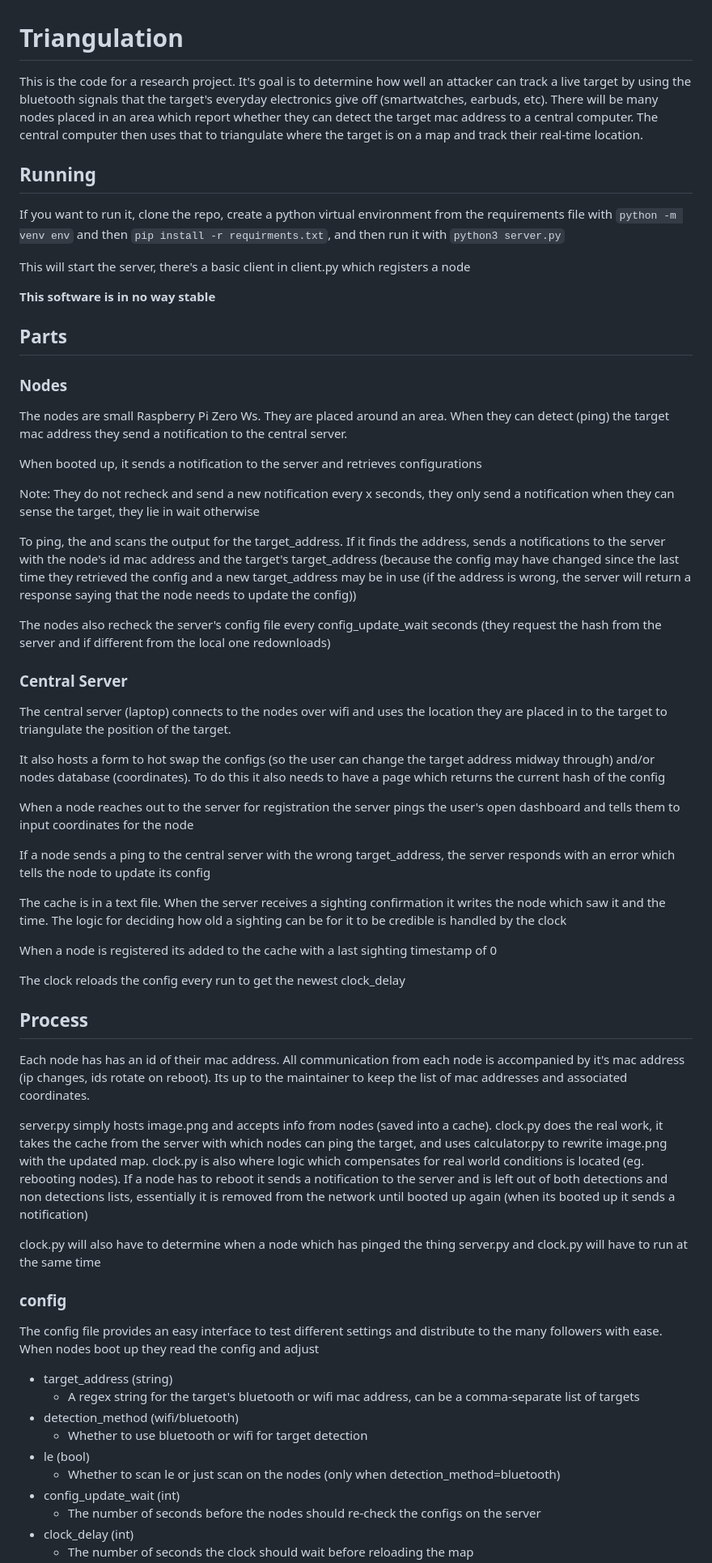
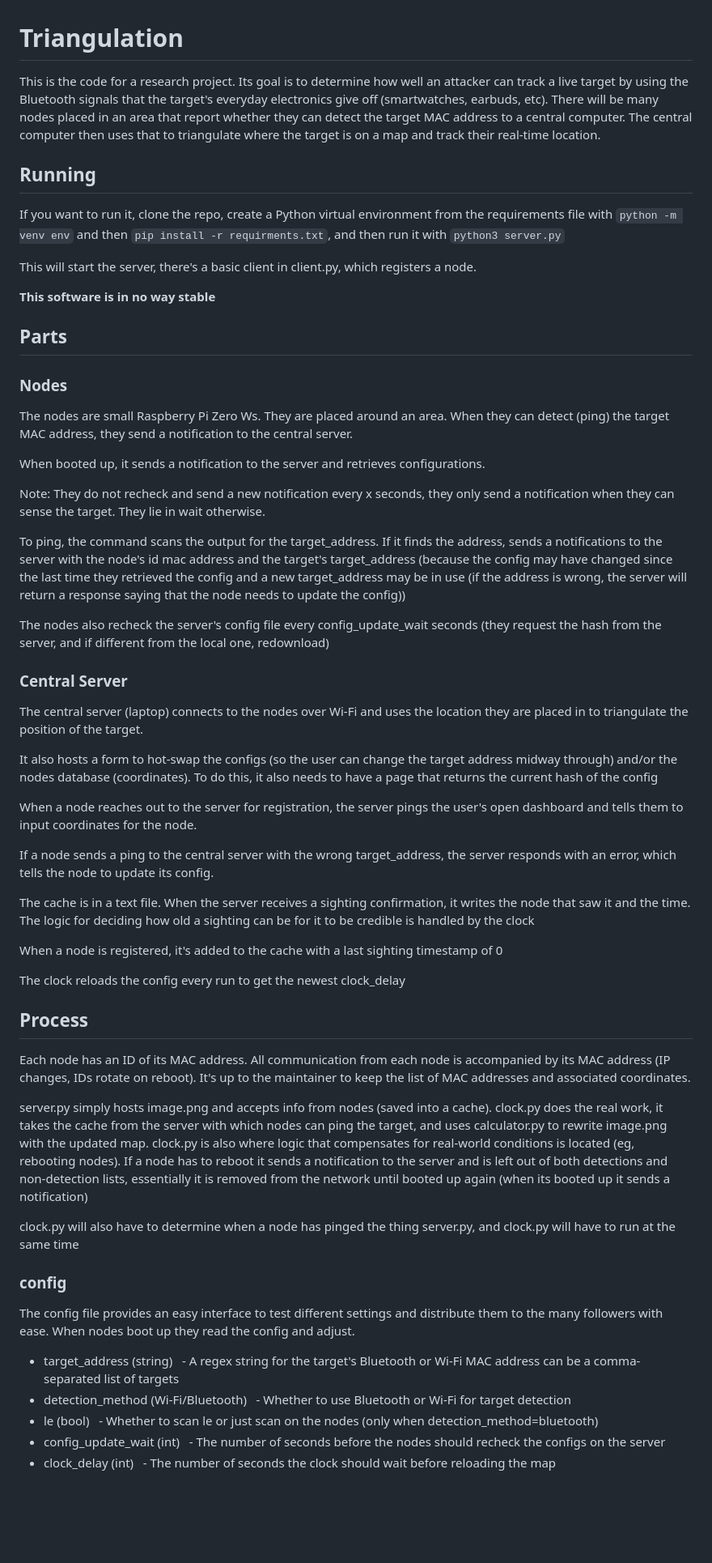
Before and after one commit to snaapsh0t12/TriangulationNet, a Markdown page: readme.md, the part around one of its changes. Shown at 81% size. GitHub-like rendering; blank space fills up the shorter version.

Commit message:
Fix typos and improve clarity in README.md

```diff
--- a/readme.md
+++ b/readme.md
@@ -1,12 +1,12 @@
 # Triangulation
 
-This is the code for a research project. It's goal is to determine how well an attacker can track a live target by using the bluetooth signals that the target's everyday electronics give off (smartwatches, earbuds, etc). There will be many nodes placed in an area which report whether they can detect the target mac address to a central computer. The central computer then uses that to triangulate where the target is on a map and track their real-time location.
+This is the code for a research project. Its goal is to determine how well an attacker can track a live target by using the Bluetooth signals that the target's everyday electronics give off (smartwatches, earbuds, etc). There will be many nodes placed in an area that report whether they can detect the target MAC address to a central computer. The central computer then uses that to triangulate where the target is on a map and track their real-time location.
 
 ## Running
 
-If you want to run it, clone the repo, create a python virtual environment from the requirements file with `python -m venv env` and then `pip install -r requirments.txt`, and then run it with `python3 server.py`
+If you want to run it, clone the repo, create a Python virtual environment from the requirements file with `python -m venv env` and then `pip install -r requirments.txt`, and then run it with `python3 server.py`
 
-This will start the server, there's a basic client in client.py which registers a node
+This will start the server, there's a basic client in client.py, which registers a node.
 
 **This software is in no way stable**
 
@@ -14,53 +14,53 @@ This will start the server, there's a basic client in client.py which registers
 
 ### Nodes
 
-The nodes are small Raspberry Pi Zero Ws. They are placed around an area. When they can detect (ping) the target mac address they send a notification to the central server.
+The nodes are small Raspberry Pi Zero Ws. They are placed around an area. When they can detect (ping) the target MAC address, they send a notification to the central server.
 
-When booted up, it sends a notification to the server and retrieves configurations
+When booted up, it sends a notification to the server and retrieves configurations.
 
-Note: They do not recheck and send a new notification every x seconds, they only send a notification when they can sense the target, they lie in wait otherwise
+Note: They do not recheck and send a new notification every x seconds, they only send a notification when they can sense the target. They lie in wait otherwise.
 
-To ping, the and scans the output for the target_address. If it finds the address, sends a notifications to the server with the node's id mac address and the target's target_address (because the config may have changed since the last time they retrieved the config and a new target_address may be in use (if the address is wrong, the server will return a response saying that the node needs to update the config))
+To ping, the command scans the output for the target_address. If it finds the address, sends a notifications to the server with the node's id mac address and the target's target_address (because the config may have changed since the last time they retrieved the config and a new target_address may be in use (if the address is wrong, the server will return a response saying that the node needs to update the config))
 
-The nodes also recheck the server's config file every config_update_wait seconds (they request the hash from the server and if different from the local one redownloads)
+The nodes also recheck the server's config file every config_update_wait seconds (they request the hash from the server, and if different from the local one, redownload)
 
 ### Central Server
 
-The central server (laptop) connects to the nodes over wifi and uses the location they are placed in to the target to triangulate the position of the target.
+The central server (laptop) connects to the nodes over Wi-Fi and uses the location they are placed in to triangulate the position of the target.
 
-It also hosts a form to hot swap the configs (so the user can change the target address midway through) and/or nodes database (coordinates). To do this it also needs to have a page which returns the current hash of the config
+It also hosts a form to hot-swap the configs (so the user can change the target address midway through) and/or the nodes database (coordinates). To do this, it also needs to have a page that returns the current hash of the config
 
-When a node reaches out to the server for registration the server pings the user's open dashboard and tells them to input coordinates for the node
+When a node reaches out to the server for registration, the server pings the user's open dashboard and tells them to input coordinates for the node.
 
-If a node sends a ping to the central server with the wrong target_address, the server responds with an error which tells the node to update its config
+If a node sends a ping to the central server with the wrong target_address, the server responds with an error, which tells the node to update its config.
 
-The cache is in a text file. When the server receives a sighting confirmation it writes the node which saw it and the time. The logic for deciding how old a sighting can be for it to be credible is handled by the clock
+The cache is in a text file. When the server receives a sighting confirmation, it writes the node that saw it and the time. The logic for deciding how old a sighting can be for it to be credible is handled by the clock
 
-When a node is registered its added to the cache with a last sighting timestamp of 0
+When a node is registered, it's added to the cache with a last sighting timestamp of 0
 
 The clock reloads the config every run to get the newest clock_delay
 
 ## Process
 
-Each node has has an id of their mac address. All communication from each node is accompanied by it's mac address (ip changes, ids rotate on reboot). Its up to the maintainer to keep the list of mac addresses and associated coordinates.
+Each node has an ID of its MAC address. All communication from each node is accompanied by its MAC address (IP changes, IDs rotate on reboot). It's up to the maintainer to keep the list of MAC addresses and associated coordinates.
 
-server.py simply hosts image.png and accepts info from nodes (saved into a cache). clock.py does the real work, it takes the cache from the server with which nodes can ping the target, and uses calculator.py to rewrite image.png with the updated map. clock.py is also where logic which compensates for real world conditions is located (eg. rebooting nodes). If a node has to reboot it sends a notification to the server and is left out of both detections and non detections lists, essentially it is removed from the network until booted up again (when its booted up it sends a notification)
+server.py simply hosts image.png and accepts info from nodes (saved into a cache). clock.py does the real work, it takes the cache from the server with which nodes can ping the target, and uses calculator.py to rewrite image.png with the updated map. clock.py is also where logic that compensates for real-world conditions is located (eg, rebooting nodes). If a node has to reboot it sends a notification to the server and is left out of both detections and non-detection lists, essentially it is removed from the network until booted up again (when its booted up it sends a notification)
 
-clock.py will also have to determine when a node which has pinged the thing
-server.py and clock.py will have to run at the same time
+clock.py will also have to determine when a node has pinged the thing
+server.py, and clock.py will have to run at the same time
 
 ### config
 
-The config file provides an easy interface to test different settings and distribute to the many followers with ease. When nodes boot up they read the config and adjust
+The config file provides an easy interface to test different settings and distribute them to the many followers with ease. When nodes boot up they read the config and adjust.
 
 - target_address (string)
-  - A regex string for the target's bluetooth or wifi mac address, can be a comma-separate list of targets
-- detection_method (wifi/bluetooth)
-  - Whether to use bluetooth or wifi for target detection
+  - A regex string for the target's Bluetooth or Wi-Fi MAC address can be a comma-separated list of targets
+- detection_method (Wi-Fi/Bluetooth)
+  - Whether to use Bluetooth or Wi-Fi for target detection
 - le (bool)
-  - Whether to scan le or just scan on the nodes (only when detection_method=bluetooth)
+  - Whether to scan le or just scan on the nodes (only when detection_method=bluetooth)
 - config_update_wait (int)
-  - The number of seconds before the nodes should re-check the configs on the server
+  - The number of seconds before the nodes should recheck the configs on the server
 - clock_delay (int)
-  - The number of seconds the clock should wait before reloading the map
+  - The number of seconds the clock should wait before reloading the map
 - range (x, x, y, y)
```
Also changed, not shown: other parts of readme.md (+18 -18 lines).
